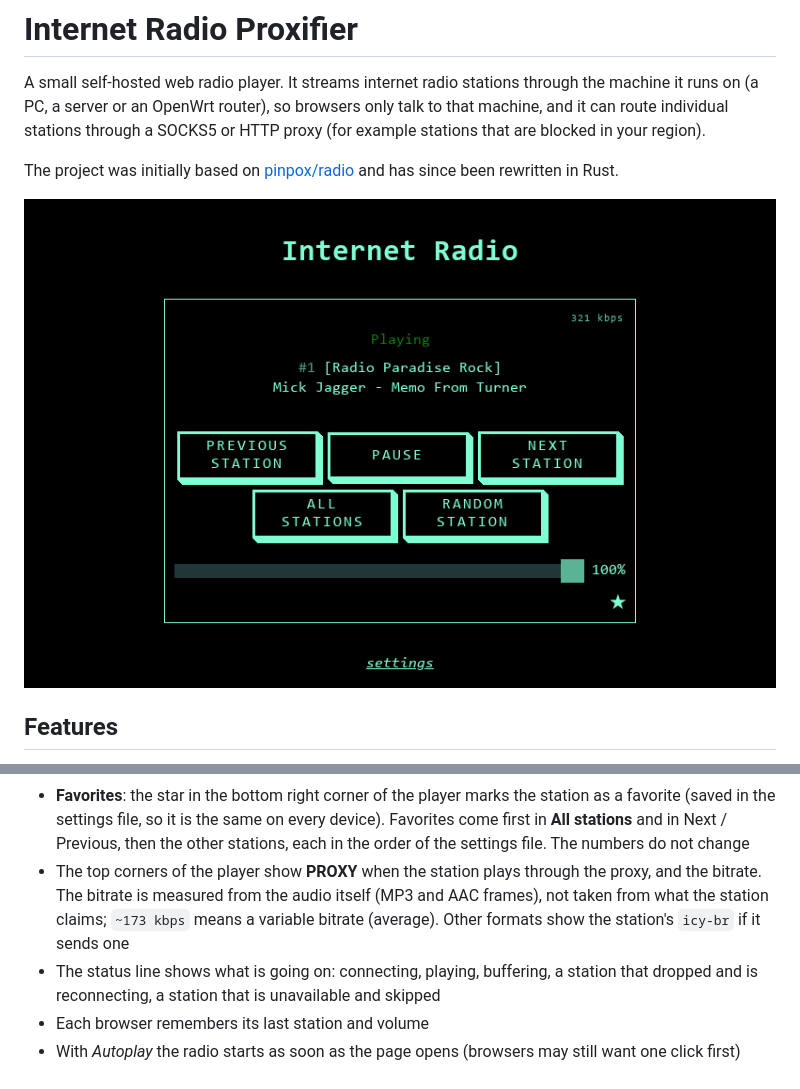
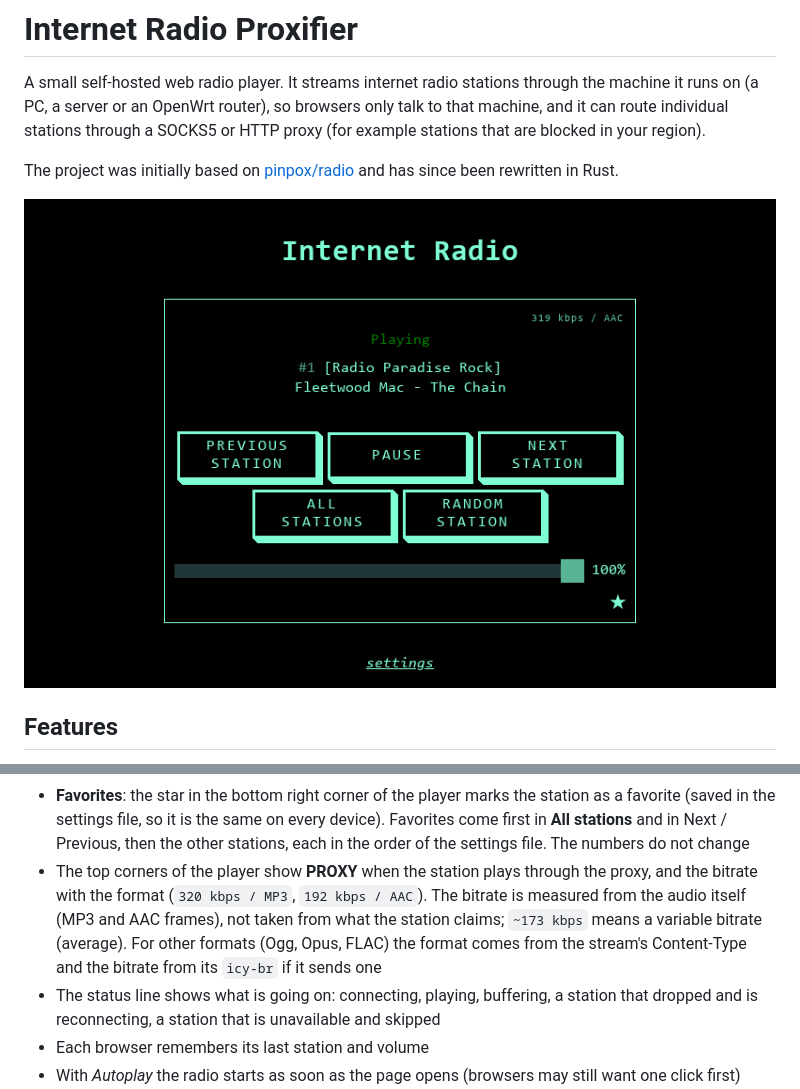
Before and after one commit to stavultras/internet-radio-proxifier, a Markdown page: README.md, 2 parts joined by grey strips. GitHub-like rendering; pictures changed too: docs/player.png.

```diff
--- a/README.md
+++ b/README.md
@@ -49,10 +49,12 @@ and has since been rewritten in Rust.
   Previous, then the other stations, each in the order of the settings file.
   The numbers do not change
 - The top corners of the player show **PROXY** when the station plays through
-  the proxy, and the bitrate. The bitrate is measured from the audio itself
-  (MP3 and AAC frames), not taken from what the station claims; `~173 kbps`
-  means a variable bitrate (average). Other formats show the station's
-  `icy-br` if it sends one
+  the proxy, and the bitrate with the format (`320 kbps / MP3`,
+  `192 kbps / AAC`).
+  The bitrate is measured from the audio itself (MP3 and AAC frames), not
+  taken from what the station claims; `~173 kbps` means a variable bitrate
+  (average). For other formats (Ogg, Opus, FLAC) the format comes from the
+  stream's Content-Type and the bitrate from its `icy-br` if it sends one
 - The status line shows what is going on: connecting, playing, buffering,
   a station that dropped and is reconnecting, a station that is unavailable
   and skipped
```
Also changed, not shown: 3 other files.
